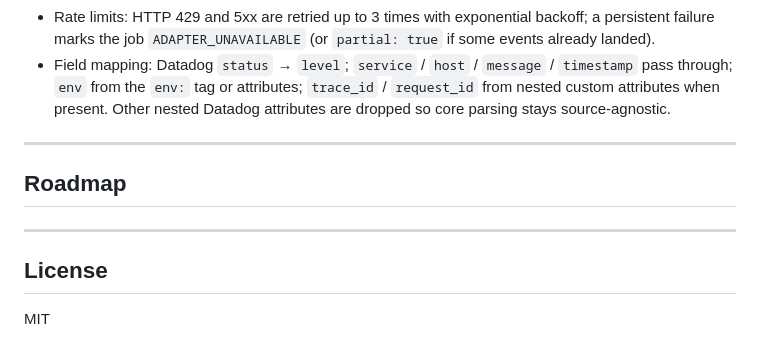
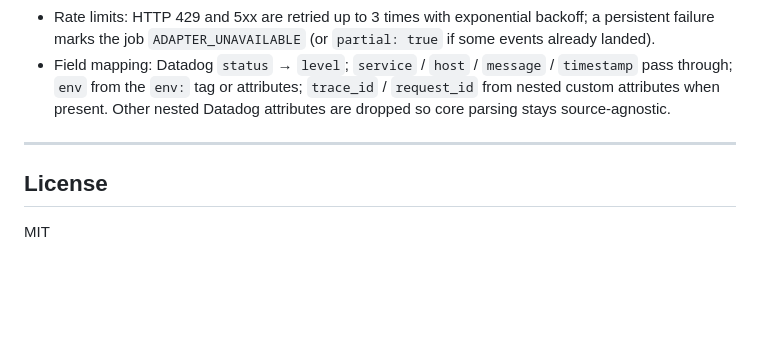
Before and after one commit to LAA-Software-Engineering/raglogs, a Markdown page: README.md, the part around the change. GitHub-like rendering; blank space fills up the shorter version.

Commit message:
Remove Roadmap section from README
Removed the Roadmap section from the README.

```diff
--- a/README.md
+++ b/README.md
@@ -1382,10 +1382,6 @@ New source adapters go in `src/adapters/` and implement `SourceAdapter` (`discov
 
 ---
 
-## Roadmap
-
----
-
 ## License
 
 MIT
```
